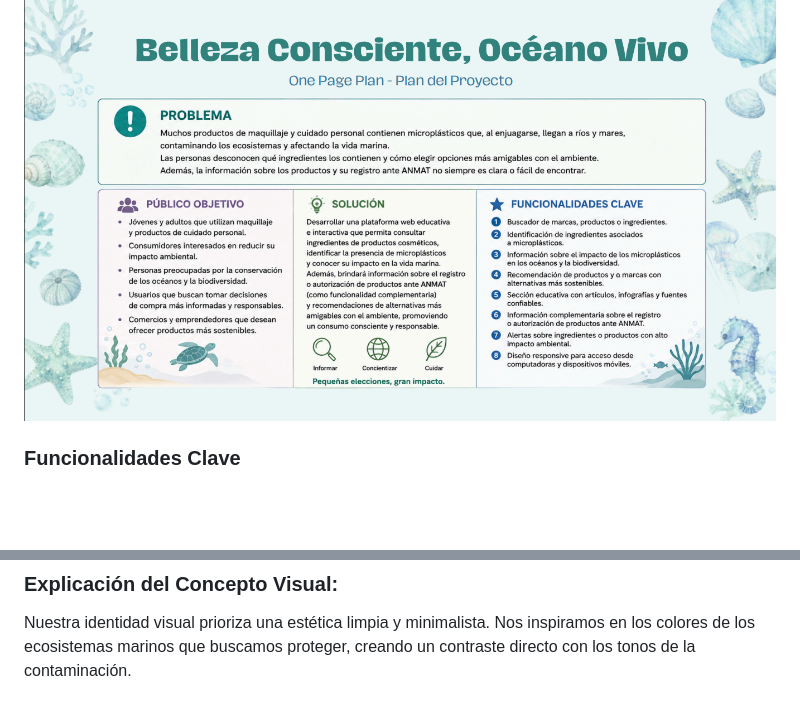
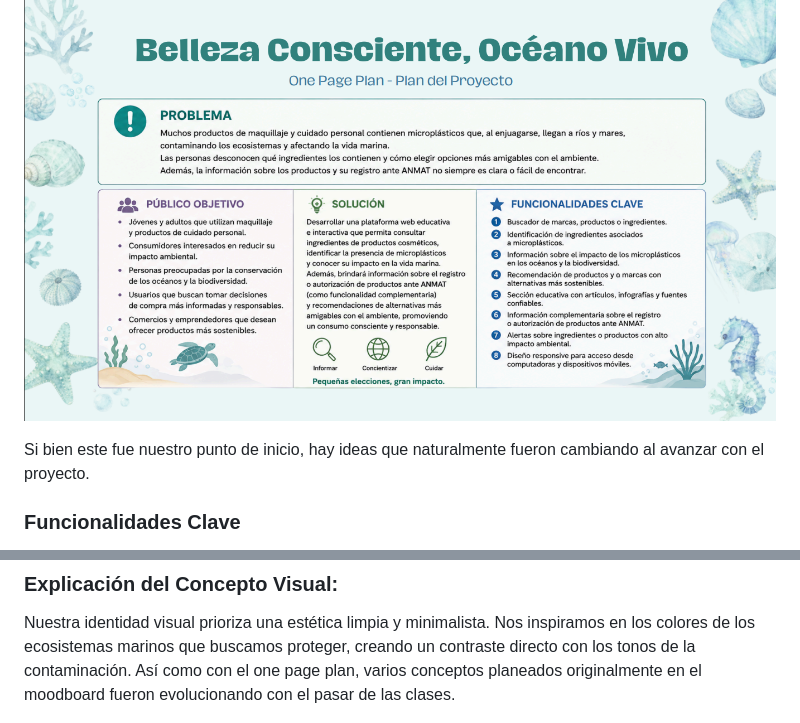
Before and after one commit to CET-Programacion-Asistida-con-IA-2026/proyecto-equipo12-grupoB, a Markdown page: README.md, 2 parts joined by grey strips. Drawn GitHub-style; blank space fills up the shorter version.

```diff
--- a/README.md
+++ b/README.md
@@ -35,6 +35,8 @@ Para estructurar nuestra idea inicial, desarrollamos el siguiente documento que
 
 ![One Page Plan - Belleza Consciente, Oceano Vivo](Img/one-page-plan.png)
 
+Si bien este fue nuestro punto de inicio, hay ideas que naturalmente fueron cambiando al avanzar con el proyecto.
+
 ### Funcionalidades Clave ###
 
 * **Verificador Interactivo de Productos:** Desarrollamos un verificador con JavaScript donde el usuario ingresa los ingredientes de su producto (que se pueden encontrar en la etiqueta del mismo o buscándolos en internet) y el sistema detecta si contiene microplásticos, en tal caso recomendando el uso de otras opciones más "eco-friendly". A pesar de que intentamos incluir la mayor cantidad posible de microplásticos comunmente encontrados en cosméticos, incluso si el sistema no encuentra estos componentes en el producto, brindamos una lista creada por la organización Beat The Microbead para que los usuarios puedan revisar de manera más minuciosa si el resultado del verificador no los convence.
@@ -47,6 +49,7 @@ La plataforma prioriza una interfaz limpia, visual y fácil de usar, permitiendo
 ## 🎨 Diseño (Moodboard)
 ### Explicación del Concepto Visual:
 Nuestra identidad visual prioriza una estética limpia y minimalista. Nos inspiramos en los colores de los ecosistemas marinos que buscamos proteger, creando un contraste directo con los tonos de la contaminación.
+Así como con el one page plan, varios conceptos planeados originalmente en el moodboard fueron evolucionando con el pasar de las clases.
 
 ![Moodboard](Img/Moodboard.png)
 
```
